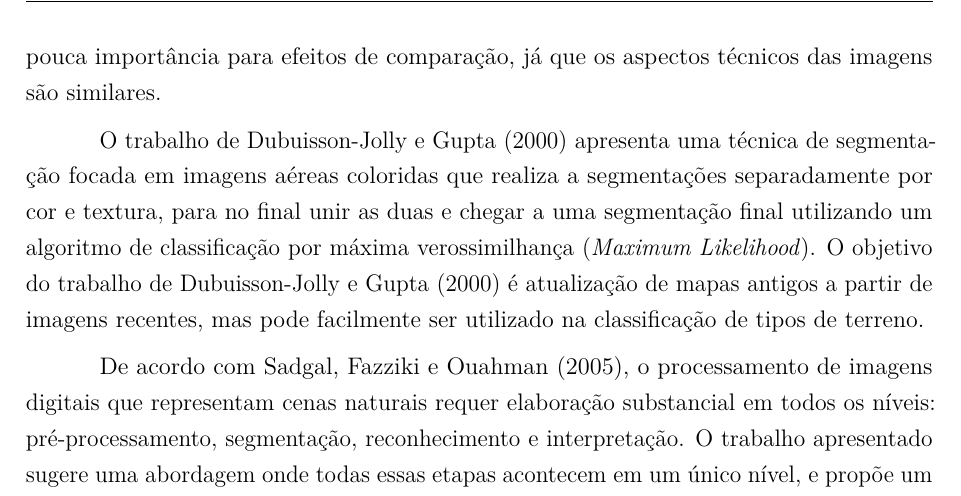
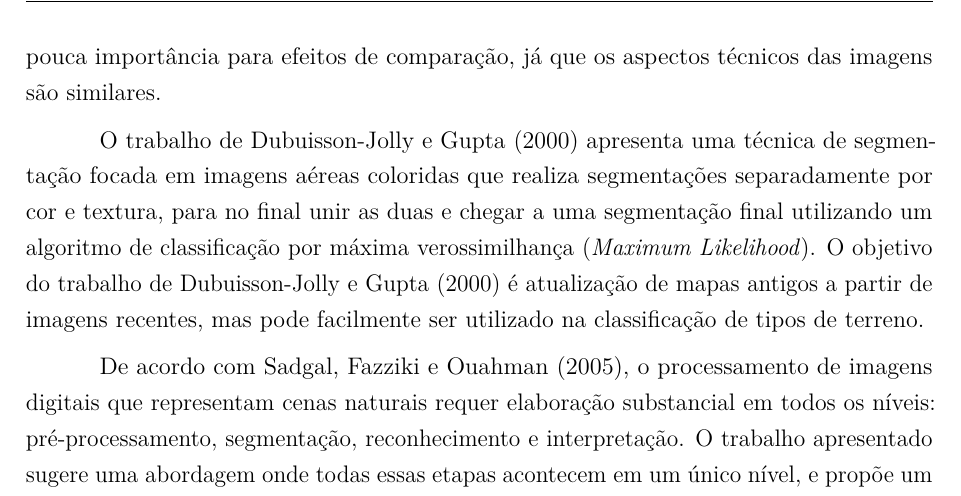
Before and after one commit to luizcavalcanti/dissertacao, a LaTeX thesis (final/dissertacao.tex, which reads final/trabalhos_relacionados.tex): part of page 47 of 91, cut so that both start at the same text. Compiled offline with pdfLaTeX.

Commit message:
[relacionados] correção de typo
Signed-off-by: Luiz Carlos Cavalcanti <cavalcanti.luiz@gmail.com>

```diff
--- a/final/trabalhos_relacionados.tex
+++ b/final/trabalhos_relacionados.tex
@@ -64,7 +64,7 @@ Os trabalhos relacionados sobre classificação de imagens aéreas foram selecio
 
 É importante também destacar que todos os trabalhos descritos a seguir possuem imagens em escala similar às imagens de VANTs, baseando-se na altitude regular de operação desses equipamentos. O fato de terem sido coletadas com VANTs ou não, é de pouca importância para efeitos de comparação, já que os aspectos técnicos das imagens são similares.
 
-O trabalho de \citeonline{dubuisson:2000} apresenta uma técnica de segmentação focada em imagens aéreas coloridas que realiza a segmentações separadamente por cor e textura, para no final unir as duas e chegar a uma segmentação final utilizando um algoritmo de classificação por máxima verossimilhança (\textit{Maximum Likelihood}). O objetivo do trabalho de \citeonline{dubuisson:2000} é atualização de mapas antigos a partir de imagens recentes, mas pode facilmente ser utilizado na classificação de tipos de terreno.
+O trabalho de \citeonline{dubuisson:2000} apresenta uma técnica de segmentação focada em imagens aéreas coloridas que realiza segmentações separadamente por cor e textura, para no final unir as duas e chegar a uma segmentação final utilizando um algoritmo de classificação por máxima verossimilhança (\textit{Maximum Likelihood}). O objetivo do trabalho de \citeonline{dubuisson:2000} é atualização de mapas antigos a partir de imagens recentes, mas pode facilmente ser utilizado na classificação de tipos de terreno.
 
 De acordo com \citeonline{sadgal:2005}, o processamento de imagens digitais que representam cenas naturais requer elaboração substancial em todos os níveis: pré-processamento, segmentação, reconhecimento e interpretação. O trabalho apresentado sugere uma abordagem onde todas essas etapas acontecem em um único nível, e propõe um modelo de visão que tenta generalizar o reconhecimento de objetos utilizando categorização e cooperação.  A solução proposta combina processos estocásticos, dentre os quais Inferência Bayesiana, Campos Aleatórios de Markov, com métodos não-estocásticos como Redes Neurais Artificiais. Esta diversidade de métodos é utilizada na segmentação e na extração de características de cores, texturas e formas, que depois são usadas na classificação dos objetos. Uma vantagem importante deste método é a possibilidade de paralelizar o processo de classificação, uma vez que as diversas técnicas são fundidas no final do processo, ao invés de serem aplicadas em cascata. Embora os resultados pareçam ser satisfatórios em imagens naturais, pouco é dito sobre como o processo de fusão de classificadores é feito, e nenhuma implementação ou base de imagens está disponível publicamente.
 
```
